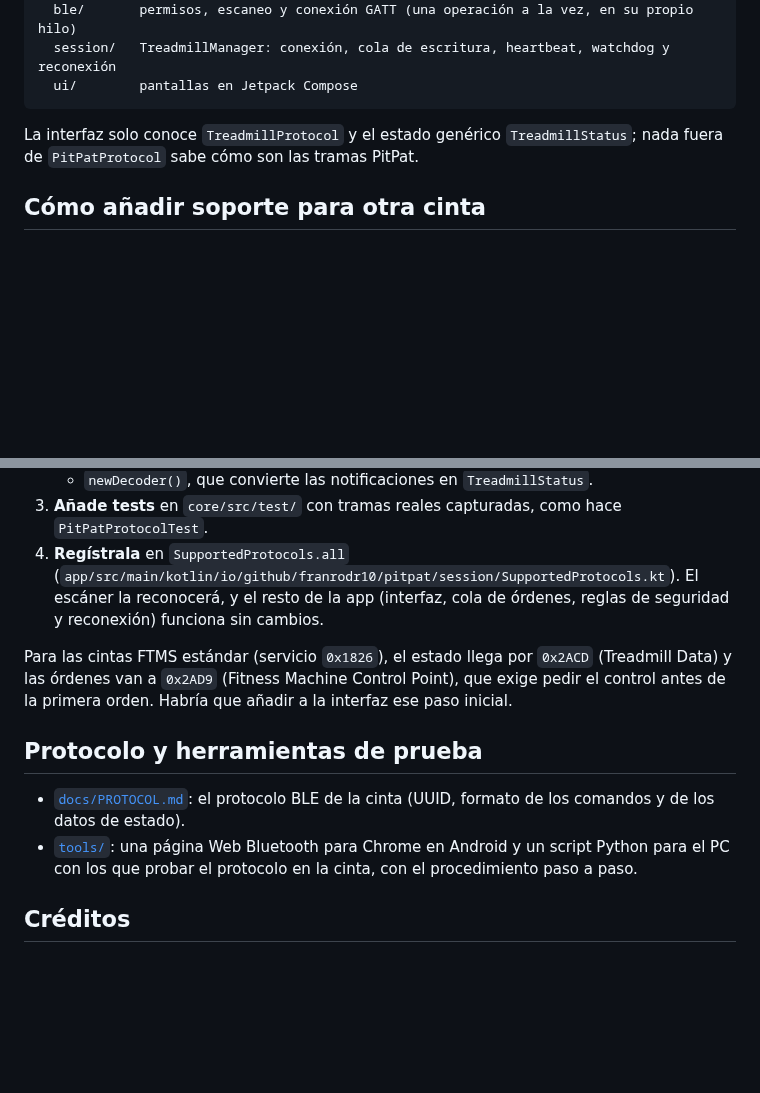
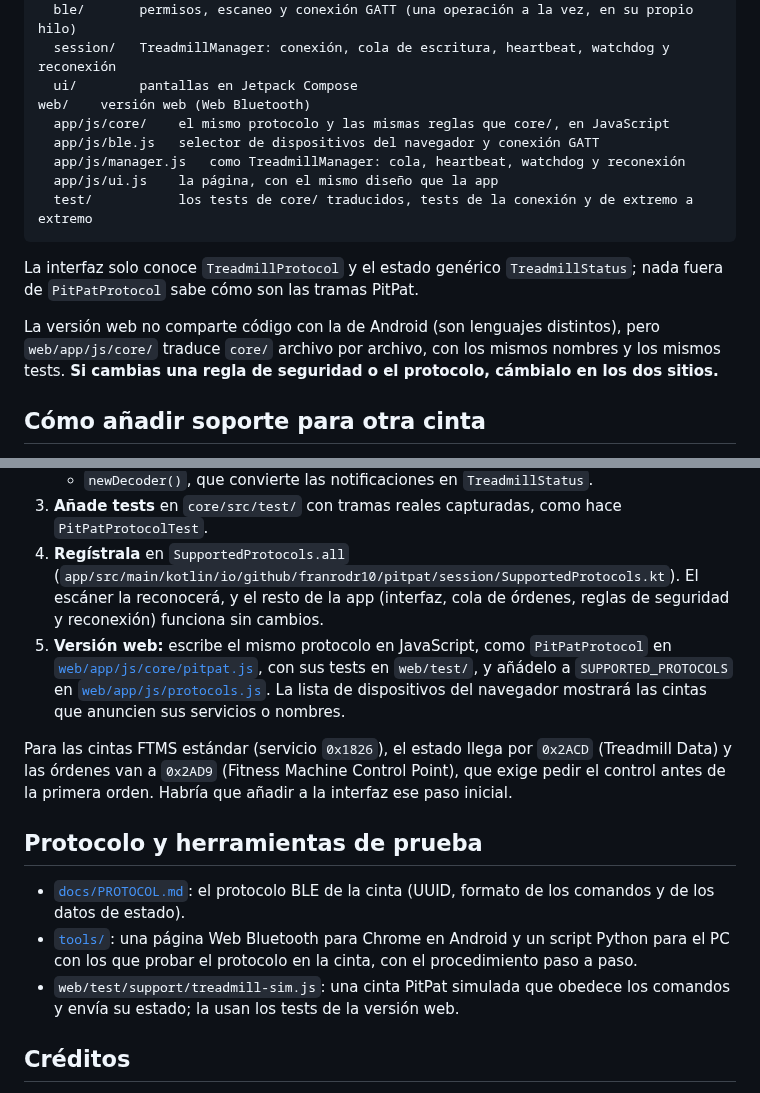
Before and after one commit to Franrodr10/pitpat-controller, a Markdown page: README.md, 2 parts joined by grey strips. Rendered like a GitHub page; blank space fills up the shorter version.

````diff
--- a/README.md
+++ b/README.md
@@ -81,9 +120,17 @@ app/    Android
   ble/       permisos, escaneo y conexión GATT (una operación a la vez, en su propio hilo)
   session/   TreadmillManager: conexión, cola de escritura, heartbeat, watchdog y reconexión
   ui/        pantallas en Jetpack Compose
+web/    versión web (Web Bluetooth)
+  app/js/core/    el mismo protocolo y las mismas reglas que core/, en JavaScript
+  app/js/ble.js   selector de dispositivos del navegador y conexión GATT
+  app/js/manager.js   como TreadmillManager: cola, heartbeat, watchdog y reconexión
+  app/js/ui.js    la página, con el mismo diseño que la app
+  test/           los tests de core/ traducidos, tests de la conexión y de extremo a extremo
 ```
 
 La interfaz solo conoce `TreadmillProtocol` y el estado genérico `TreadmillStatus`; nada fuera de `PitPatProtocol` sabe cómo son las tramas PitPat.
+
+La versión web no comparte código con la de Android (son lenguajes distintos), pero `web/app/js/core/` traduce `core/` archivo por archivo, con los mismos nombres y los mismos tests. **Si cambias una regla de seguridad o el protocolo, cámbialo en los dos sitios.**
 
 ## Cómo añadir soporte para otra cinta
 
@@ -97,6 +144,7 @@ La interfaz solo conoce `TreadmillProtocol` y el estado genérico `TreadmillStat
    - `newDecoder()`, que convierte las notificaciones en `TreadmillStatus`.
 3. **Añade tests** en `core/src/test/` con tramas reales capturadas, como hace `PitPatProtocolTest`.
 4. **Regístrala** en `SupportedProtocols.all` (`app/src/main/kotlin/io/github/franrodr10/pitpat/session/SupportedProtocols.kt`). El escáner la reconocerá, y el resto de la app (interfaz, cola de órdenes, reglas de seguridad y reconexión) funciona sin cambios.
+5. **Versión web:** escribe el mismo protocolo en JavaScript, como `PitPatProtocol` en [`web/app/js/core/pitpat.js`](web/app/js/core/pitpat.js), con sus tests en `web/test/`, y añádelo a `SUPPORTED_PROTOCOLS` en [`web/app/js/protocols.js`](web/app/js/protocols.js). La lista de dispositivos del navegador mostrará las cintas que anuncien sus servicios o nombres.
 
 Para las cintas FTMS estándar (servicio `0x1826`), el estado llega por `0x2ACD` (Treadmill Data) y las órdenes van a `0x2AD9` (Fitness Machine Control Point), que exige pedir el control antes de la primera orden. Habría que añadir a la interfaz ese paso inicial.
 
@@ -104,6 +152,7 @@ Para las cintas FTMS estándar (servicio `0x1826`), el estado llega por `0x2ACD`
 
 - [`docs/PROTOCOL.md`](docs/PROTOCOL.md): el protocolo BLE de la cinta (UUID, formato de los comandos y de los datos de estado).
 - [`tools/`](tools/README.md): una página Web Bluetooth para Chrome en Android y un script Python para el PC con los que probar el protocolo en la cinta, con el procedimiento paso a paso.
+- `web/test/support/treadmill-sim.js`: una cinta PitPat simulada que obedece los comandos y envía su estado; la usan los tests de la versión web.
 
 ## Créditos
 
````
Also changed, not shown: other parts of README.md (+44 -5 lines), CHANGELOG.md (+10 -0 lines), docs/RELEASING.md (+6 -0 lines), docs/img/web-conexion-perdida.png (added), docs/img/web-control.png (added).
